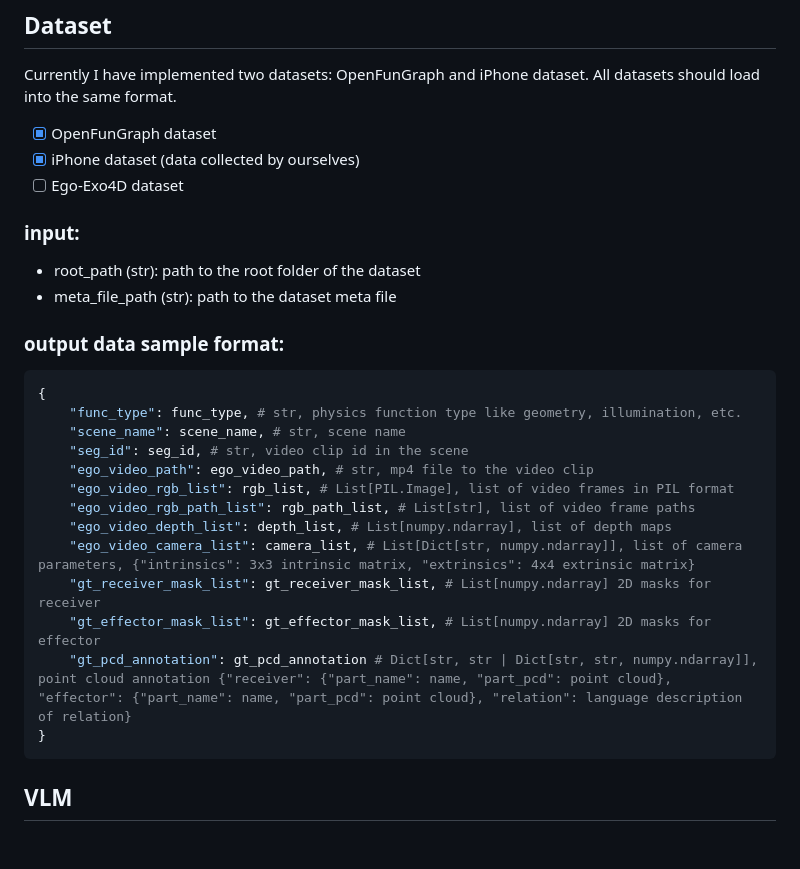
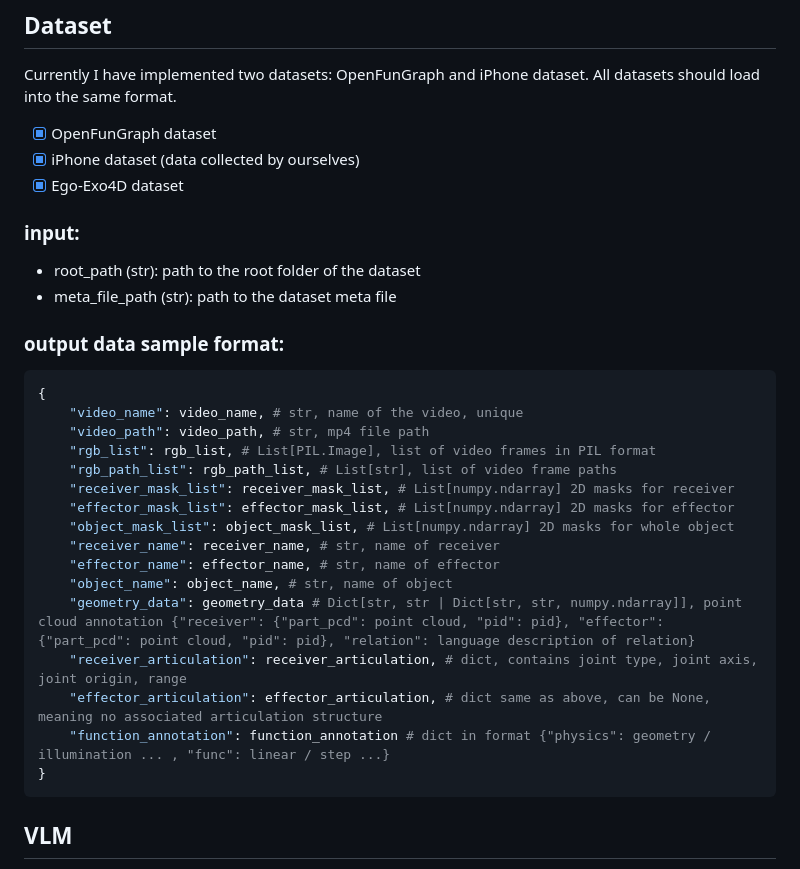
Before and after one commit to 3dlg-hcvc/EgoFun3D, a Markdown page: developer_doc.md, the part around the change. GitHub-like rendering; blank space fills up the shorter version.

Commit message:
update data structure guidance

````diff
--- a/developer_doc.md
+++ b/developer_doc.md
@@ -29,7 +29,7 @@ Currently I have implemented two datasets: OpenFunGraph and iPhone dataset. All
 
 - [x] OpenFunGraph dataset
 - [x] iPhone dataset (data collected by ourselves)
-- [ ] Ego-Exo4D dataset
+- [x] Ego-Exo4D dataset
 
 ### input:
 * root_path (str): path to the root folder of the dataset
@@ -38,17 +38,20 @@ Currently I have implemented two datasets: OpenFunGraph and iPhone dataset. All
 ### output data sample format:
 ```python
 {
-    "func_type": func_type, # str, physics function type like geometry, illumination, etc.
-    "scene_name": scene_name, # str, scene name
-    "seg_id": seg_id, # str, video clip id in the scene
-    "ego_video_path": ego_video_path, # str, mp4 file to the video clip
-    "ego_video_rgb_list": rgb_list, # List[PIL.Image], list of video frames in PIL format
-    "ego_video_rgb_path_list": rgb_path_list, # List[str], list of video frame paths
-    "ego_video_depth_list": depth_list, # List[numpy.ndarray], list of depth maps
-    "ego_video_camera_list": camera_list, # List[Dict[str, numpy.ndarray]], list of camera parameters, {"intrinsics": 3x3 intrinsic matrix, "extrinsics": 4x4 extrinsic matrix}
-    "gt_receiver_mask_list": gt_receiver_mask_list, # List[numpy.ndarray] 2D masks for receiver
-    "gt_effector_mask_list": gt_effector_mask_list, # List[numpy.ndarray] 2D masks for effector
-    "gt_pcd_annotation": gt_pcd_annotation # Dict[str, str | Dict[str, str, numpy.ndarray]], point cloud annotation {"receiver": {"part_name": name, "part_pcd": point cloud}, "effector": {"part_name": name, "part_pcd": point cloud}, "relation": language description of relation}
+    "video_name": video_name, # str, name of the video, unique
+    "video_path": video_path, # str, mp4 file path
+    "rgb_list": rgb_list, # List[PIL.Image], list of video frames in PIL format
+    "rgb_path_list": rgb_path_list, # List[str], list of video frame paths
+    "receiver_mask_list": receiver_mask_list, # List[numpy.ndarray] 2D masks for receiver
+    "effector_mask_list": effector_mask_list, # List[numpy.ndarray] 2D masks for effector
+    "object_mask_list": object_mask_list, # List[numpy.ndarray] 2D masks for whole object
+    "receiver_name": receiver_name, # str, name of receiver
+    "effector_name": effector_name, # str, name of effector
+    "object_name": object_name, # str, name of object
+    "geometry_data": geometry_data # Dict[str, str | Dict[str, str, numpy.ndarray]], point cloud annotation {"receiver": {"part_pcd": point cloud, "pid": pid}, "effector": {"part_pcd": point cloud, "pid": pid}, "relation": language description of relation}
+    "receiver_articulation": receiver_articulation, # dict, contains joint type, joint axis, joint origin, range
+    "effector_articulation": effector_articulation, # dict same as above, can be None, meaning no associated articulation structure
+    "function_annotation": function_annotation # dict in format {"physics": geometry / illumination ... , "func": linear / step ...}
 }
 ```
 
````
